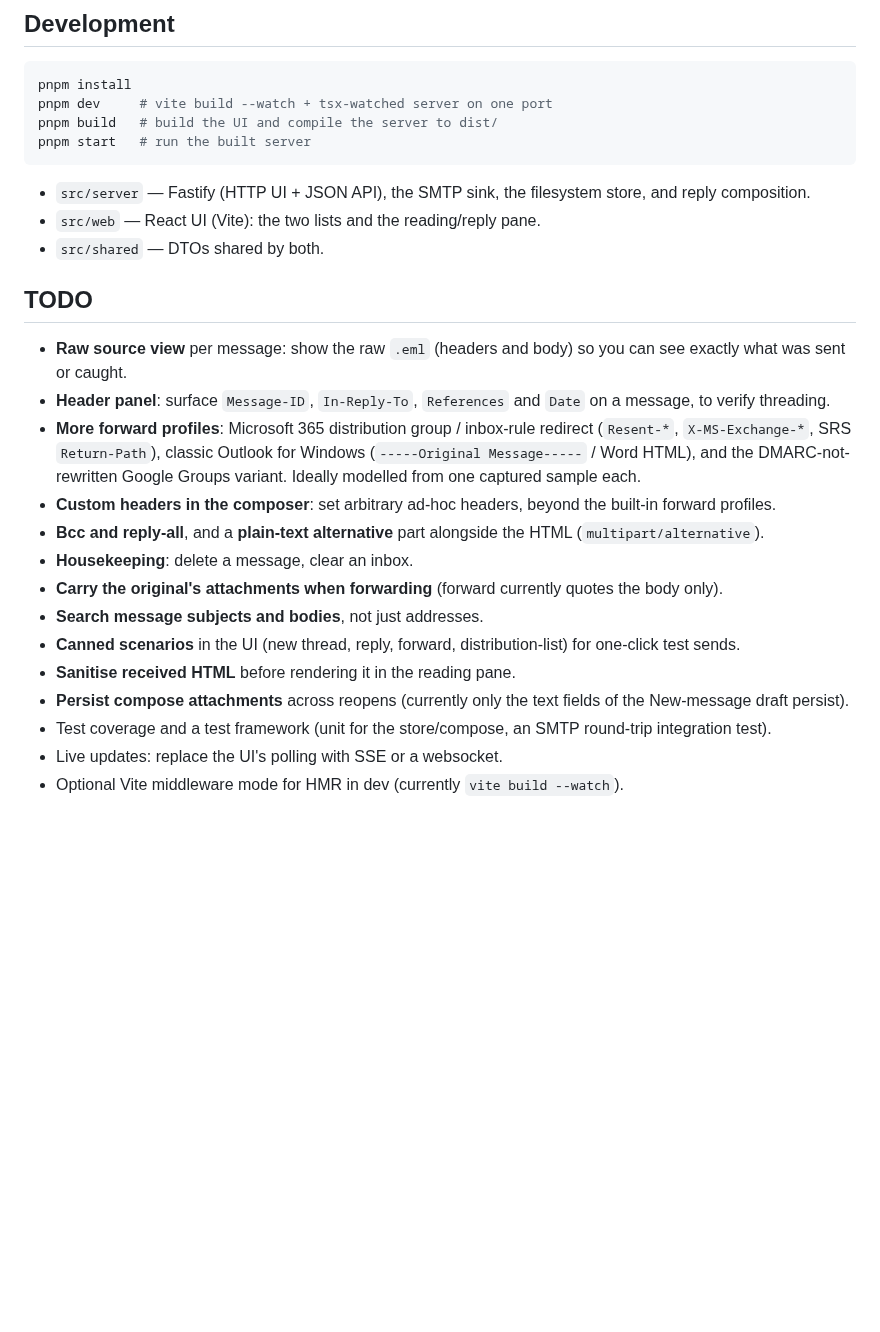
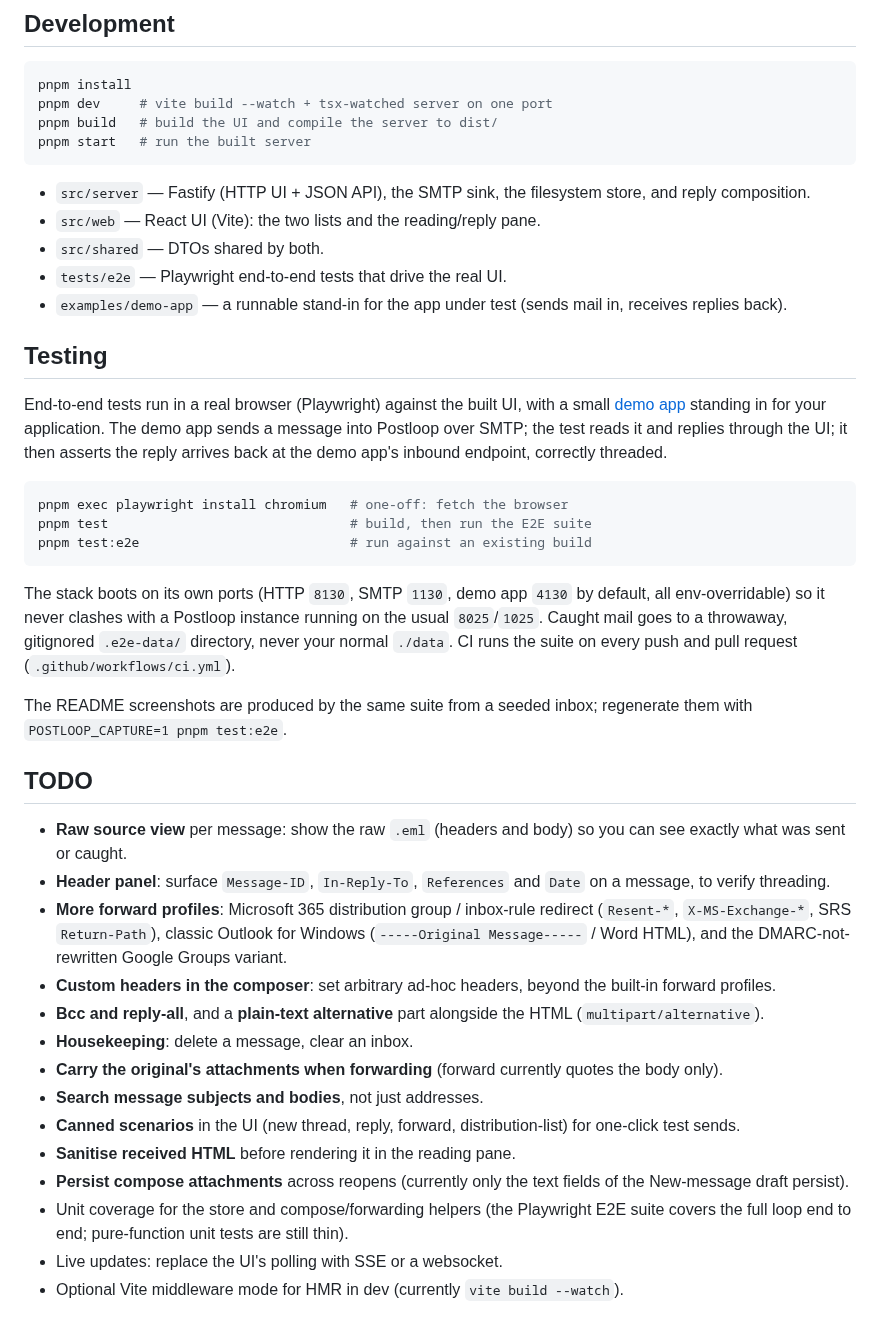
Before and after one commit to gileze33/postloop, a Markdown page: README.md, the part around one of its changes. Drawn GitHub-style; blank space fills up the shorter version.

````diff
--- a/README.md
+++ b/README.md
@@ -75,12 +75,35 @@ pnpm start   # run the built server
 - `src/server` — Fastify (HTTP UI + JSON API), the SMTP sink, the filesystem store, and reply composition.
 - `src/web` — React UI (Vite): the two lists and the reading/reply pane.
 - `src/shared` — DTOs shared by both.
+- `tests/e2e` — Playwright end-to-end tests that drive the real UI.
+- `examples/demo-app` — a runnable stand-in for the app under test (sends mail in, receives replies back).
+
+## Testing
+
+End-to-end tests run in a real browser (Playwright) against the built UI, with a small
+[demo app](examples/demo-app) standing in for your application. The demo app sends a message into Postloop
+over SMTP; the test reads it and replies through the UI; it then asserts the reply arrives back at the demo
+app's inbound endpoint, correctly threaded.
+
+```bash
+pnpm exec playwright install chromium   # one-off: fetch the browser
+pnpm test                               # build, then run the E2E suite
+pnpm test:e2e                           # run against an existing build
+```
+
+The stack boots on its own ports (HTTP `8130`, SMTP `1130`, demo app `4130` by default, all
+env-overridable) so it never clashes with a Postloop instance running on the usual `8025`/`1025`. Caught
+mail goes to a throwaway, gitignored `.e2e-data/` directory, never your normal `./data`. CI runs the suite
+on every push and pull request (`.github/workflows/ci.yml`).
+
+The README screenshots are produced by the same suite from a seeded inbox; regenerate them with
+`POSTLOOP_CAPTURE=1 pnpm test:e2e`.
 
 ## TODO
 
 - **Raw source view** per message: show the raw `.eml` (headers and body) so you can see exactly what was sent or caught.
 - **Header panel**: surface `Message-ID`, `In-Reply-To`, `References` and `Date` on a message, to verify threading.
-- **More forward profiles**: Microsoft 365 distribution group / inbox-rule redirect (`Resent-*`, `X-MS-Exchange-*`, SRS `Return-Path`), classic Outlook for Windows (`-----Original Message-----` / Word HTML), and the DMARC-not-rewritten Google Groups variant. Ideally modelled from one captured sample each.
+- **More forward profiles**: Microsoft 365 distribution group / inbox-rule redirect (`Resent-*`, `X-MS-Exchange-*`, SRS `Return-Path`), classic Outlook for Windows (`-----Original Message-----` / Word HTML), and the DMARC-not-rewritten Google Groups variant.
 - **Custom headers in the composer**: set arbitrary ad-hoc headers, beyond the built-in forward profiles.
 - **Bcc and reply-all**, and a **plain-text alternative** part alongside the HTML (`multipart/alternative`).
 - **Housekeeping**: delete a message, clear an inbox.
@@ -89,6 +112,6 @@ pnpm start   # run the built server
 - **Canned scenarios** in the UI (new thread, reply, forward, distribution-list) for one-click test sends.
 - **Sanitise received HTML** before rendering it in the reading pane.
 - **Persist compose attachments** across reopens (currently only the text fields of the New-message draft persist).
-- Test coverage and a test framework (unit for the store/compose, an SMTP round-trip integration test).
+- Unit coverage for the store and compose/forwarding helpers (the Playwright E2E suite covers the full loop end to end; pure-function unit tests are still thin).
 - Live updates: replace the UI's polling with SSE or a websocket.
 - Optional Vite middleware mode for HMR in dev (currently `vite build --watch`).
````
Also changed, not shown: other parts of README.md (+4 -4 lines), CLAUDE.md (added, +8 -0 lines), examples/demo-app/README.md (added, +46 -0 lines), docs/screenshots/compose.png (added), docs/screenshots/inbox.png (added), 13 other files.
